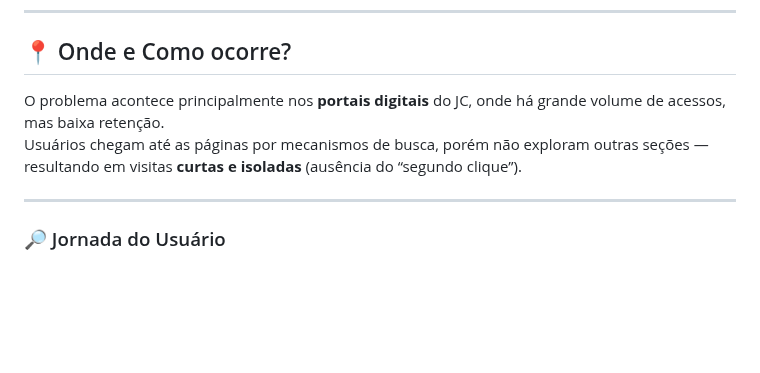
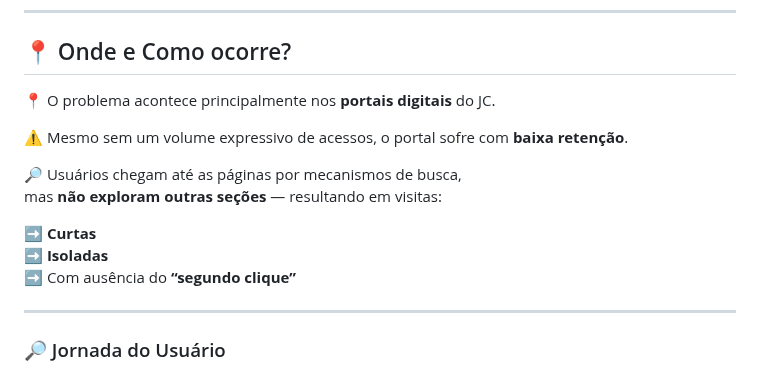
Before and after one commit to joao-c2104/UPDATERS, a Markdown page: README.md, the part around one of its changes. GitHub-like rendering; blank space fills up the shorter version.

Commit message:
Update README.md
Adicionando tópico dentro de dados.

```diff
--- a/README.md
+++ b/README.md
@@ -61,8 +61,18 @@ O **Jornal do Commercio** vem enfrentando desafios na **retenção e fidelidade
 
 ## 📍 Onde e Como ocorre?
 
-O problema acontece principalmente nos **portais digitais** do JC, onde há grande volume de acessos, mas baixa retenção.
-Usuários chegam até as páginas por mecanismos de busca, porém não exploram outras seções — resultando em visitas **curtas e isoladas** (ausência do “segundo clique”).
+📍 O problema acontece principalmente nos **portais digitais** do JC.
+
+⚠️ Mesmo sem um volume expressivo de acessos, o portal sofre com **baixa retenção**.
+
+🔎 Usuários chegam até as páginas por mecanismos de busca,
+mas **não exploram outras seções** — resultando em visitas:
+
+➡️ **Curtas**
+➡️ **Isoladas**
+➡️ Com ausência do **“segundo clique”**
+
+
 
 ---
 
```
Also changed, not shown: other parts of README.md (+22 -5 lines).
